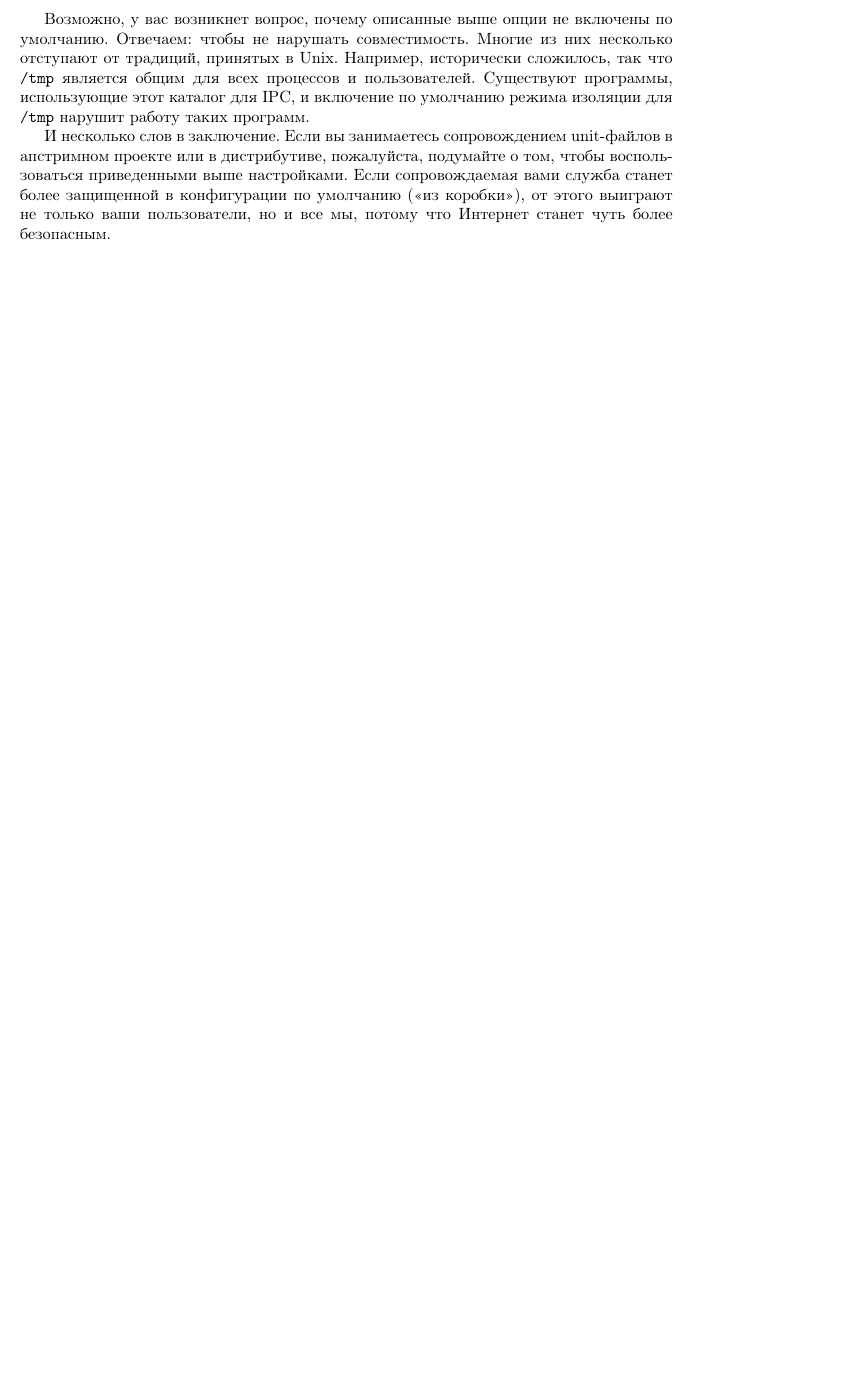
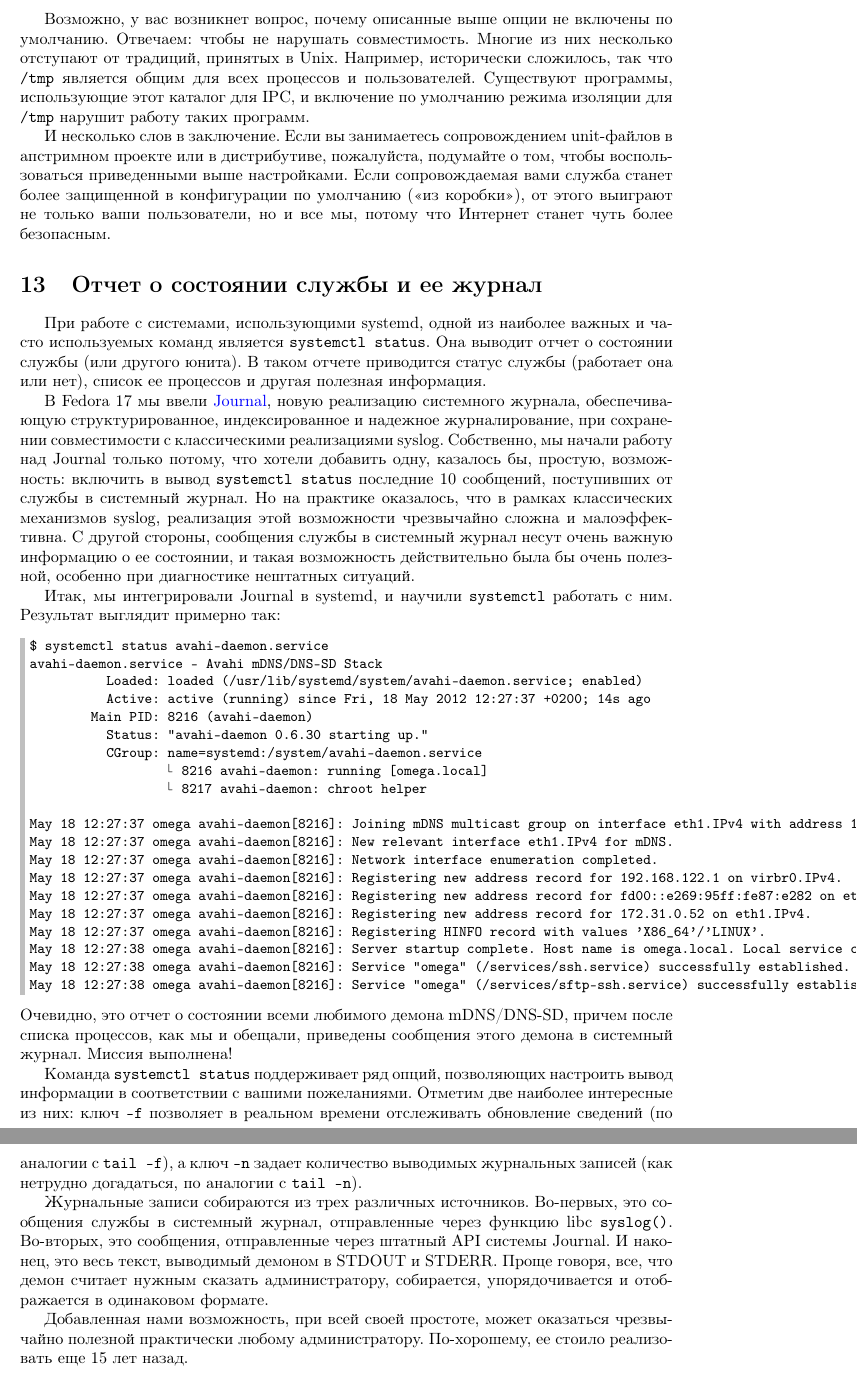
Before and after one commit to nnz1024/s4a, a LaTeX document (s4a.tex): part of page 53 of 53 before the commit and two parts of pages 53 and 54 of 54 after it, the two joined at a grey line, cut so that both start at the same text, the shorter picture padded with empty space. Compiled offline with pdfLaTeX.

Commit message:
Version v10.0 (2012-06-03 02:30) [AUTO]

```diff
--- a/s4a.tex
+++ b/s4a.tex
@@ -2926,6 +2926,71 @@ systemd.
 выиграют не~только ваши пользователи, но и все мы, потому что Интернет станет
 чуть более безопасным.
 
+\section{Отчет о состоянии службы и ее журнал}
+
+При работе с системами, использующими systemd, одной из наиболее важных и часто
+используемых команд является +systemctl status+. Она выводит отчет о состоянии
+службы (или другого юнита). В таком отчете приводится статус службы (работает
+она или нет), список ее процессов и другая полезная информация.
+
+В Fedora~17 мы ввели
+\href{http://0pointer.de/blog/projects/the-journal.html}{Journal}, новую
+реализацию системного журнала, обеспечивающую структурированное, индексированное
+и надежное журналирование, при сохранении совместимости с классическими
+реализациями syslog. Собственно, мы начали работу над~Journal только потому, что
+хотели добавить одну, казалось бы, простую, возможность: включить в вывод
++systemctl status+ последние 10 сообщений, поступивших от службы в системный
+журнал. Но на практике оказалось, что в рамках классических механизмов syslog,
+реализация этой возможности чрезвычайно сложна и малоэффективна. С другой
+стороны, сообщения службы в системный журнал несут очень важную информацию о ее
+состоянии, и такая возможность действительно была бы очень полезной, особенно
+при диагностике нештатных ситуаций.
+
+Итак, мы интегрировали Journal в systemd, и научили +systemctl+ работать с ним.
+Результат выглядит примерно так:
+\begin{Verbatim}[fontsize=\small,commandchars=\\\{\}]
+$ systemctl status avahi-daemon.service
+avahi-daemon.service - Avahi mDNS/DNS-SD Stack
+	  Loaded: loaded (/usr/lib/systemd/system/avahi-daemon.service; enabled)
+	  Active: active (running) since Fri, 18 May 2012 12:27:37 +0200; 14s ago
+	Main PID: 8216 (avahi-daemon)
+	  Status: "avahi-daemon 0.6.30 starting up."
+	  CGroup: name=systemd:/system/avahi-daemon.service
+		  \mytextSFii{} 8216 avahi-daemon: running [omega.local]
+		  \mytextSFii{} 8217 avahi-daemon: chroot helper
+
+May 18 12:27:37 omega avahi-daemon[8216]: Joining mDNS multicast group on interface eth1.IPv4 with address 172.31.0.52.
+May 18 12:27:37 omega avahi-daemon[8216]: New relevant interface eth1.IPv4 for mDNS.
+May 18 12:27:37 omega avahi-daemon[8216]: Network interface enumeration completed.
+May 18 12:27:37 omega avahi-daemon[8216]: Registering new address record for 192.168.122.1 on virbr0.IPv4.
+May 18 12:27:37 omega avahi-daemon[8216]: Registering new address record for fd00::e269:95ff:fe87:e282 on eth1.*.
+May 18 12:27:37 omega avahi-daemon[8216]: Registering new address record for 172.31.0.52 on eth1.IPv4.
+May 18 12:27:37 omega avahi-daemon[8216]: Registering HINFO record with values 'X86_64'/'LINUX'.
+May 18 12:27:38 omega avahi-daemon[8216]: Server startup complete. Host name is omega.local. Local service cookie is 3555095952.
+May 18 12:27:38 omega avahi-daemon[8216]: Service "omega" (/services/ssh.service) successfully established.
+May 18 12:27:38 omega avahi-daemon[8216]: Service "omega" (/services/sftp-ssh.service) successfully established.
+\end{Verbatim}
+Очевидно, это отчет о состоянии всеми любимого демона mDNS/DNS-SD, причем после
+списка процессов, как мы и обещали, приведены сообщения этого демона в системный
+журнал. Миссия выполнена!
+
+Команда +systemctl status+ поддерживает ряд опций, позволяющих настроить вывод
+информации в соответствии с вашими пожеланиями. Отметим две наиболее интересные
+из них: ключ +-f+ позволяет в реальном времени отслеживать обновление сведений
+(по аналогии с +tail -f+), а ключ +-n+ задает количество выводимых журнальных
+записей (как нетрудно догадаться, по аналогии с +tail -n+).
+
+Журнальные записи собираются из трех различных источников. Во-первых, это
+сообщения службы в системный журнал, отправленные через функцию libc
++syslog()+. Во-вторых, это сообщения, отправленные через штатный API системы
+Journal. И наконец, это весь текст, выводимый демоном в STDOUT и STDERR. Проще
+говоря, все, что демон считает нужным сказать администратору, собирается,
+упорядочивается и отображается в одинаковом формате.
+
+Добавленная нами возможность, при всей своей простоте, может оказаться
+чрезвычайно полезной практически любому администратору. По-хорошему, ее стоило
+реализовать еще 15 лет назад.
+
 \end{document}
 
 vim:ft=tex:tw=80:spell:spelllang=ru
```
Also changed, not shown: s4a.tex (8 more changed lines).
